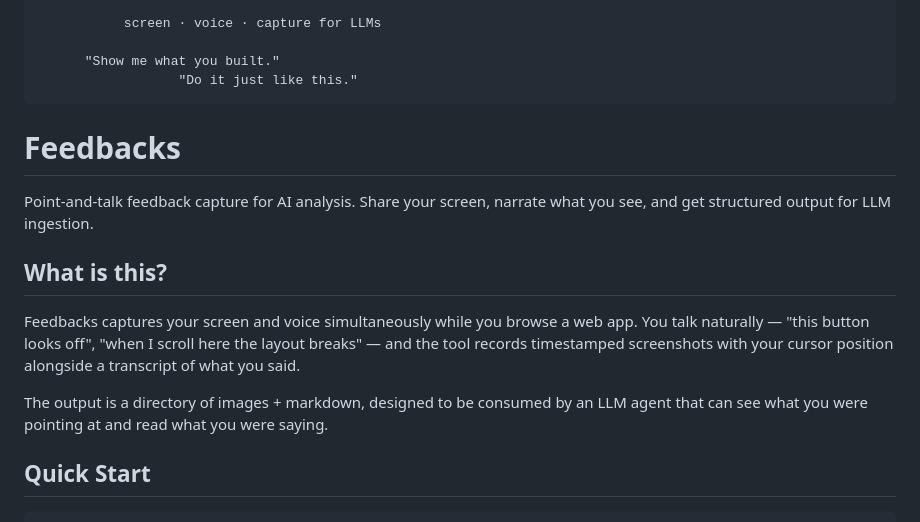
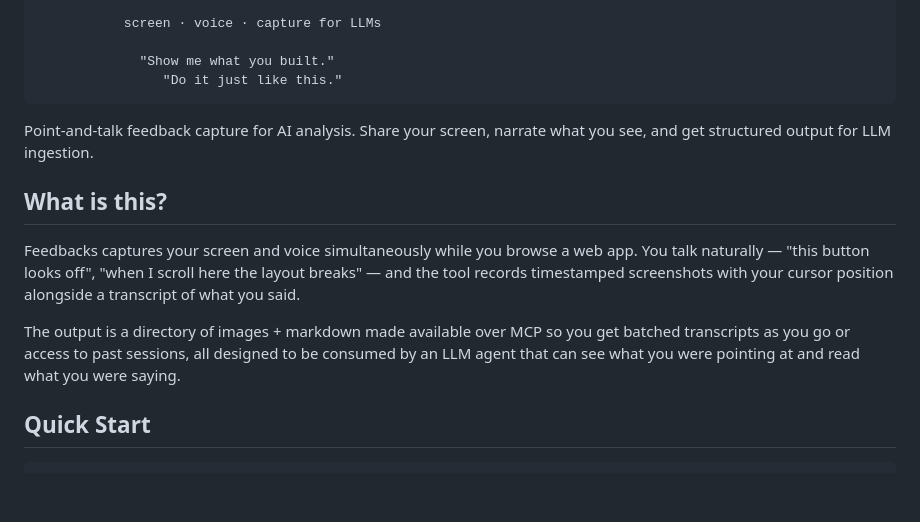
Before and after one commit to ytubecoder/feedbacks, a Markdown page: README.md, the part around the change. GitHub-like rendering; blank space fills up the shorter version.

````diff
--- a/README.md
+++ b/README.md
@@ -7,11 +7,9 @@
 
            screen · voice · capture for LLMs
 
-      "Show me what you built."
-                  "Do it just like this."
+             "Show me what you built."
+                "Do it just like this."
 ```
-
-# Feedbacks
 
 Point-and-talk feedback capture for AI analysis. Share your screen, narrate what you see, and get structured output for LLM ingestion.
 
@@ -19,7 +17,7 @@ Point-and-talk feedback capture for AI analysis. Share your screen, narrate what
 
 Feedbacks captures your screen and voice simultaneously while you browse a web app. You talk naturally — "this button looks off", "when I scroll here the layout breaks" — and the tool records timestamped screenshots with your cursor position alongside a transcript of what you said.
 
-The output is a directory of images + markdown, designed to be consumed by an LLM agent that can see what you were pointing at and read what you were saying.
+The output is a directory of images + markdown made available over MCP so you get batched transcripts as you go or access to past sessions, all designed to be consumed by an LLM agent that can see what you were pointing at and read what you were saying.
 
 ## Quick Start
 
````
